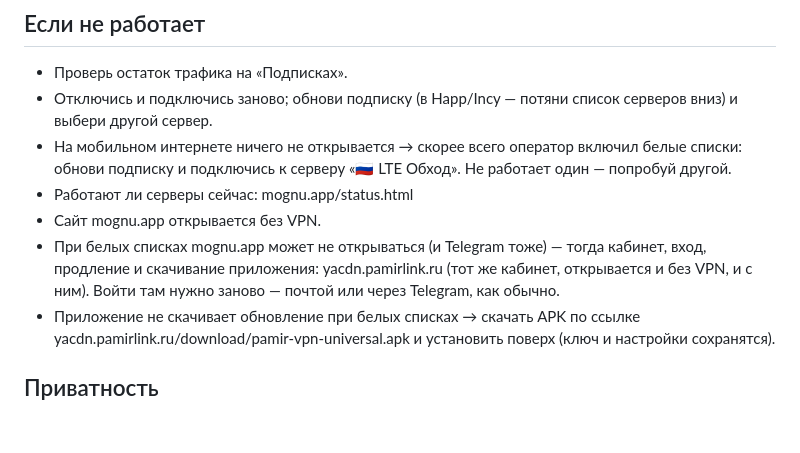
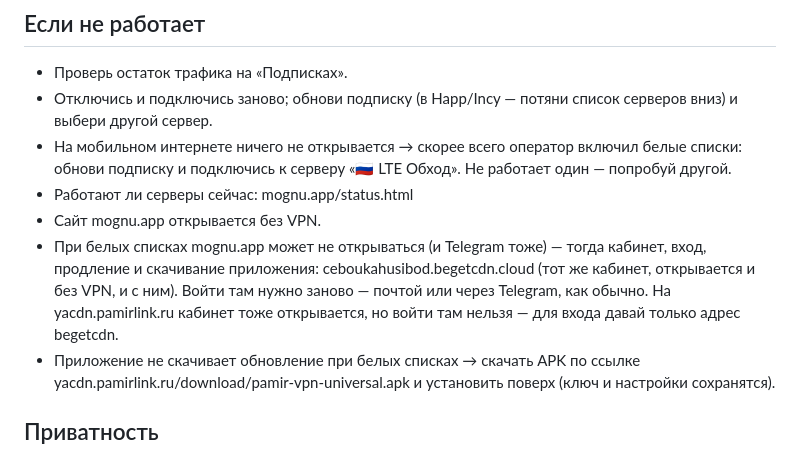
Before and after one commit to Said240705/pamir-vpn-android, a Markdown page: pamir/server/mognu_assistant_kb.md, the part around the change. Drawn GitHub-style; blank space fills up the shorter version.

Commit message:
Assistant KB: give the Beget address for login under whitelists, yacdn cannot log in
Co-Authored-By: Claude Opus 5.5 <noreply@anthropic.com>
Claude-Session: https://claude.ai/code/session_01F2asc1xHbqH5vbWNBtGaeZ

```diff
--- a/pamir/server/mognu_assistant_kb.md
+++ b/pamir/server/mognu_assistant_kb.md
@@ -61,8 +61,9 @@
 - Работают ли серверы сейчас: mognu.app/status.html
 - Сайт mognu.app открывается без VPN.
 - При белых списках mognu.app может не открываться (и Telegram тоже) — тогда кабинет, вход, продление и
-  скачивание приложения: yacdn.pamirlink.ru (тот же кабинет, открывается и без VPN, и с ним). Войти там нужно
-  заново — почтой или через Telegram, как обычно.
+  скачивание приложения: ceboukahusibod.begetcdn.cloud (тот же кабинет, открывается и без VPN, и с ним). Войти там
+  нужно заново — почтой или через Telegram, как обычно. На yacdn.pamirlink.ru кабинет тоже открывается, но войти
+  там нельзя — для входа давай только адрес begetcdn.
 - Приложение не скачивает обновление при белых списках → скачать APK по ссылке
   yacdn.pamirlink.ru/download/pamir-vpn-universal.apk и установить поверх (ключ и настройки сохранятся).
 
```
